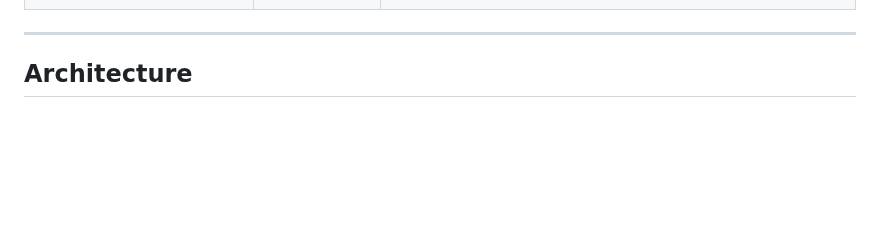
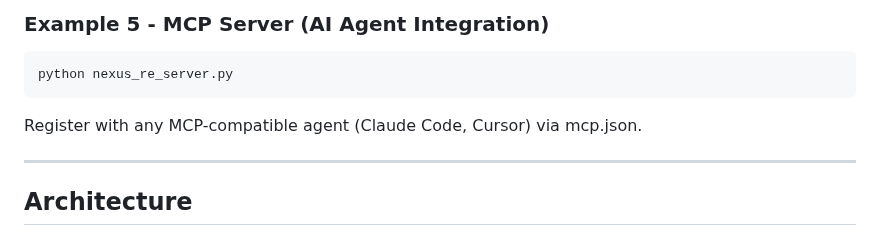
Before and after one commit to qamarsobhy7-source/nexus-re, a Markdown page: README.md, the part around one of its changes. GitHub-like rendering; blank space fills up the shorter version.

Commit message:
Add Quick Start and Usage Examples

```diff
--- a/README.md
+++ b/README.md
@@ -137,3 +211,8 @@ A pure-Python toolkit with **zero external dependencies** — runs on Linux, mac
+### Example 5 - MCP Server (AI Agent Integration)
+
+    python nexus_re_server.py
+
+Register with any MCP-compatible agent (Claude Code, Cursor) via mcp.json.
 
 ---
 
```
Also changed, not shown: other parts of README.md (+74 -0 lines).
